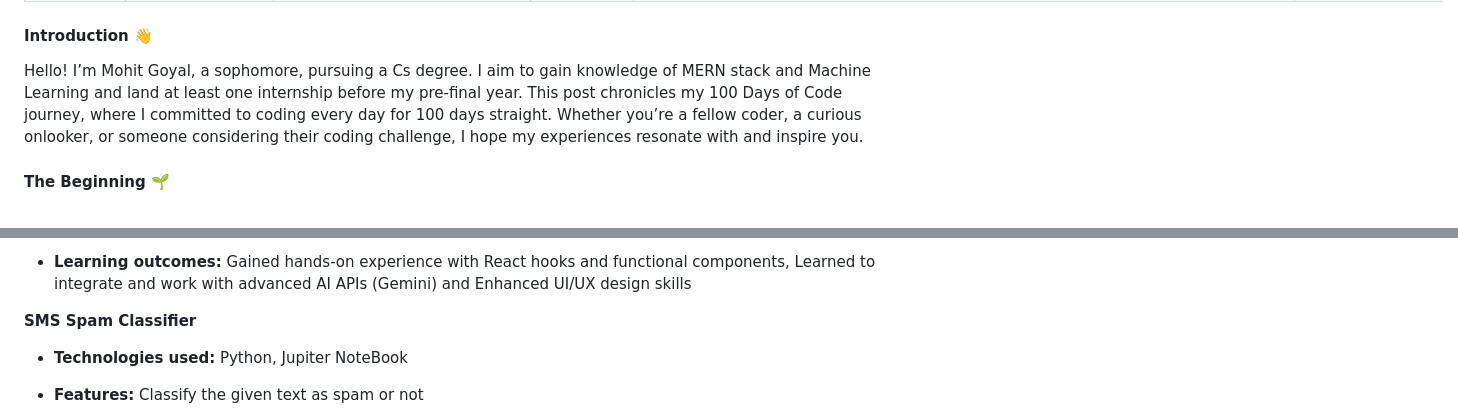
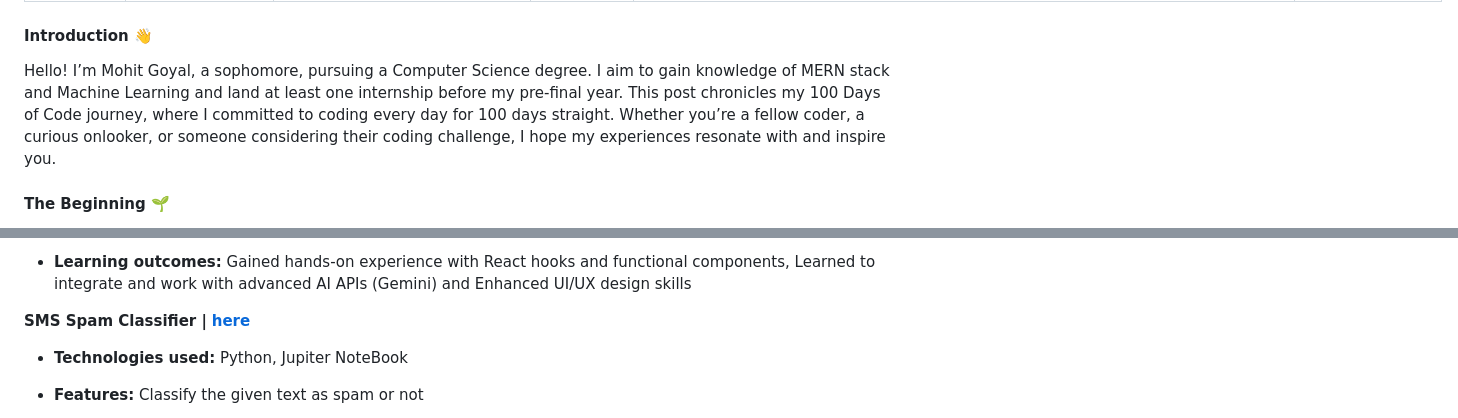
Before and after one commit to MohitGoyal09/Sasta-Amazon, a Markdown page: cm1ozmzls000m09l8bedia0n9.md, 2 parts joined by grey strips. Rendered like a GitHub page.

Commit message:
update post: "Commit, Push, Repeat: How 100 Days Reshaped My Digital DNA "

```diff
--- a/cm1ozmzls000m09l8bedia0n9.md
+++ b/cm1ozmzls000m09l8bedia0n9.md
@@ -10,7 +10,7 @@ tags: machine-learning, reactjs, 100daysofcode, learn-in-public, data-structure-
 
 #### Introduction 👋
 
-Hello! I’m Mohit Goyal, a sophomore, pursuing a Cs degree. I aim to gain knowledge of MERN stack and Machine Learning and land at least one internship before my pre-final year. This post chronicles my 100 Days of Code journey, where I committed to coding every day for 100 days straight. Whether you’re a fellow coder, a curious onlooker, or someone considering their coding challenge, I hope my experiences resonate with and inspire you.
+Hello! I’m Mohit Goyal, a sophomore, pursuing a Computer Science degree. I aim to gain knowledge of MERN stack and Machine Learning and land at least one internship before my pre-final year. This post chronicles my 100 Days of Code journey, where I committed to coding every day for 100 days straight. Whether you’re a fellow coder, a curious onlooker, or someone considering their coding challenge, I hope my experiences resonate with and inspire you.
 
 #### The Beginning 🌱
 
@@ -86,7 +86,7 @@ Throughout my 100 Days of Code journey, I built several projects that helped me
 * **Learning outcomes:** Gained hands-on experience with React hooks and functional components, Learned to integrate and work with advanced AI APIs (Gemini) and Enhanced UI/UX design skills
 
 
-**SMS Spam Classifier**
+**SMS Spam Classifier |** [**here**](https://github.com/MohitGoyal09/SMS-spam)
 
 * **Technologies used:** Python, Jupiter NoteBook
 
```
